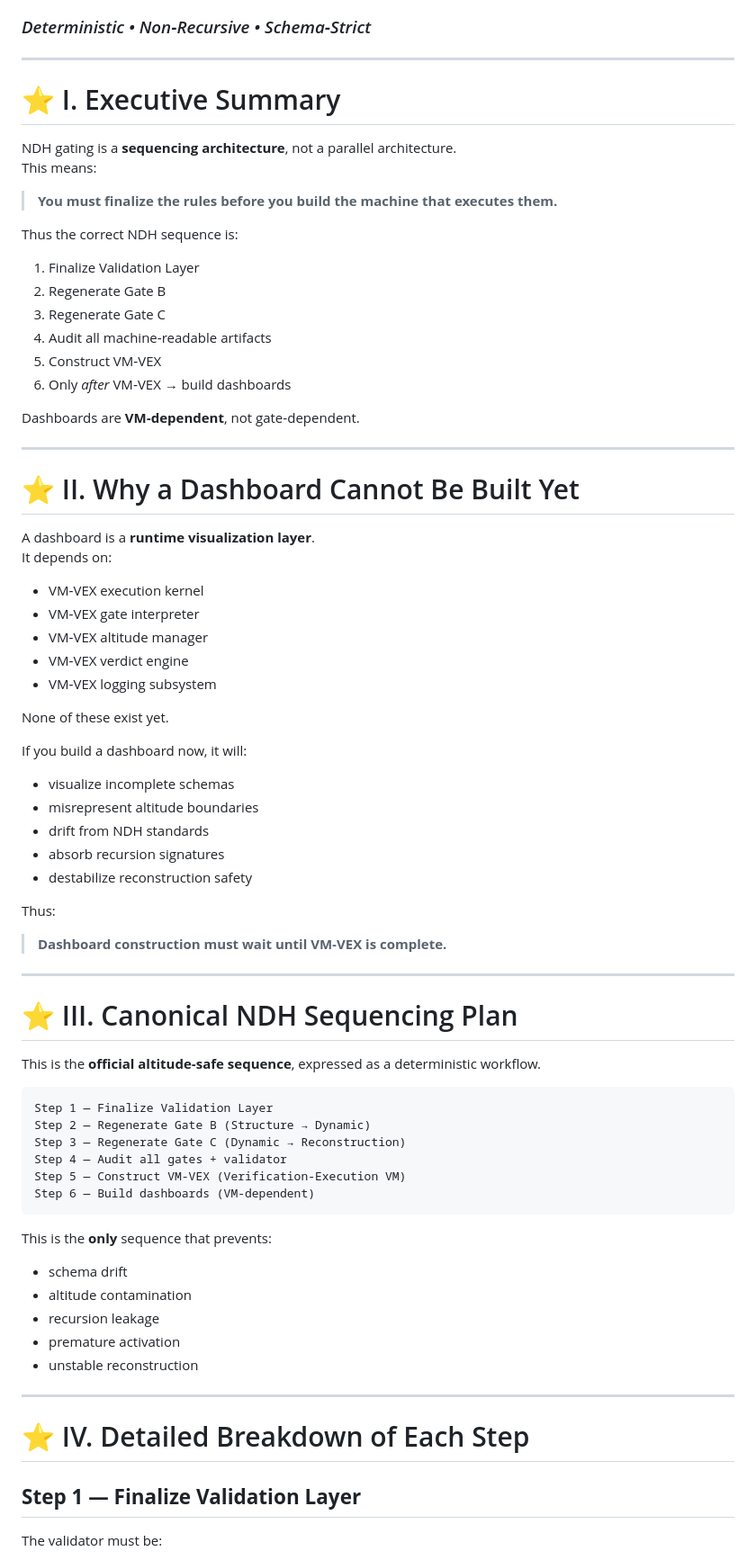
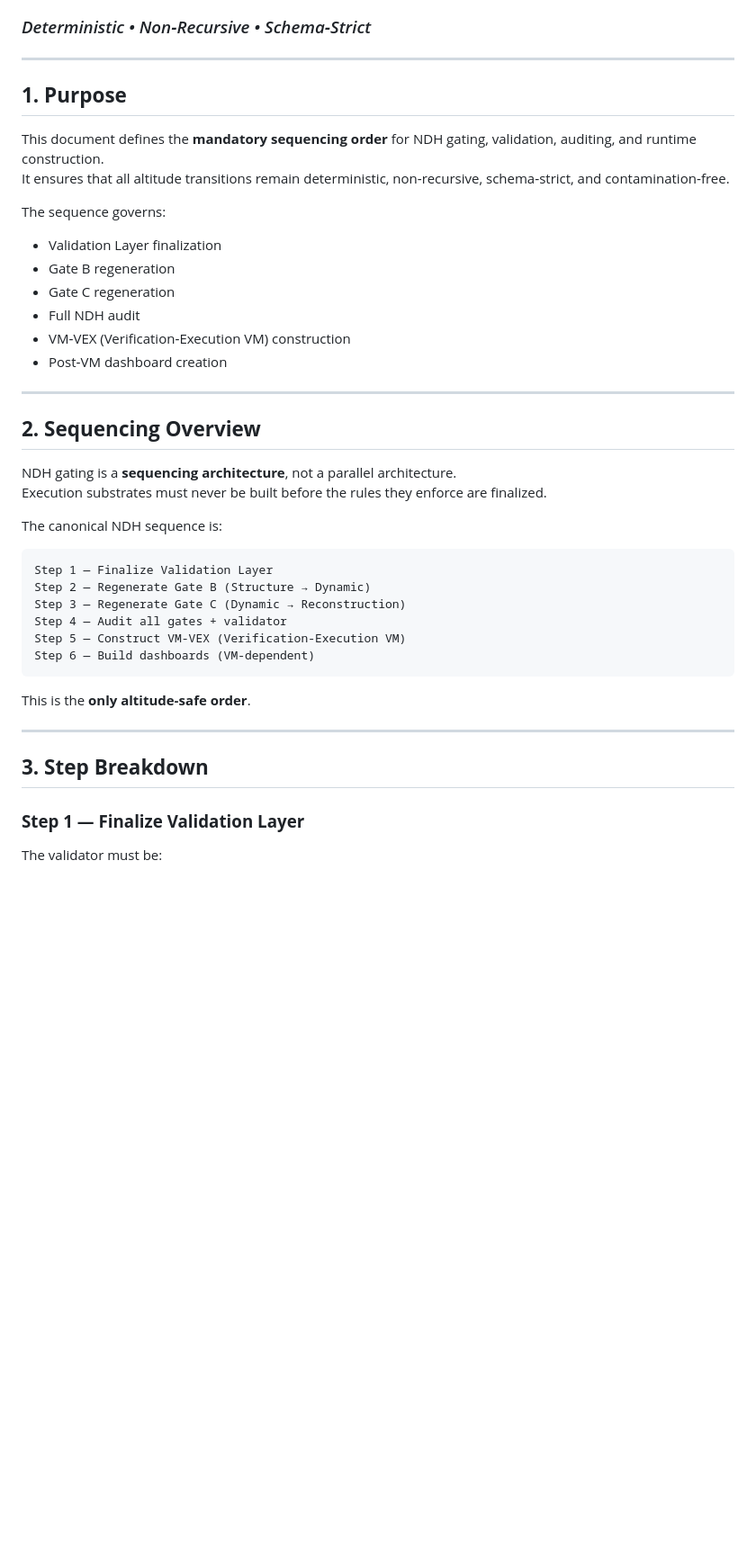
Before and after one commit to Borealiscodes/NDH-Research-Pilot, a Markdown page: sequencing/NDH-AltitudeSafeSequencingDocument-v1.0.md, the part around one of its changes. Shown at 90% size. Drawn GitHub-style; blank space fills up the shorter version.

````diff
--- a/sequencing/NDH-AltitudeSafeSequencingDocument-v1.0.md
+++ b/sequencing/NDH-AltitudeSafeSequencingDocument-v1.0.md
@@ -4,53 +4,28 @@
 
 ---
 
-# ⭐ I. Executive Summary
-NDH gating is a **sequencing architecture**, not a parallel architecture.
-This means:
+## **1. Purpose**
 
-> **You must finalize the rules before you build the machine that executes them.**
+This document defines the **mandatory sequencing order** for NDH gating, validation, auditing, and runtime construction.
+It ensures that all altitude transitions remain deterministic, non‑recursive, schema‑strict, and contamination‑free.
 
-Thus the correct NDH sequence is:
+The sequence governs:
 
-1. Finalize Validation Layer
-2. Regenerate Gate B
-3. Regenerate Gate C
-4. Audit all machine‑readable artifacts
-5. Construct VM‑VEX
-6. Only *after* VM‑VEX → build dashboards
-
-Dashboards are **VM‑dependent**, not gate‑dependent.
+- Validation Layer finalization
+- Gate B regeneration
+- Gate C regeneration
+- Full NDH audit
+- VM‑VEX (Verification‑Execution VM) construction
+- Post‑VM dashboard creation
 
 ---
 
-# ⭐ II. Why a Dashboard Cannot Be Built Yet
-A dashboard is a **runtime visualization layer**.
-It depends on:
+## **2. Sequencing Overview**
 
-- VM‑VEX execution kernel
-- VM‑VEX gate interpreter
-- VM‑VEX altitude manager
-- VM‑VEX verdict engine
-- VM‑VEX logging subsystem
+NDH gating is a **sequencing architecture**, not a parallel architecture.
+Execution substrates must never be built before the rules they enforce are finalized.
 
-None of these exist yet.
-
-If you build a dashboard now, it will:
-
-- visualize incomplete schemas
-- misrepresent altitude boundaries
-- drift from NDH standards
-- absorb recursion signatures
-- destabilize reconstruction safety
-
-Thus:
-
-> **Dashboard construction must wait until VM‑VEX is complete.**
-
----
-
-# ⭐ III. Canonical NDH Sequencing Plan
-This is the **official altitude‑safe sequence**, expressed as a deterministic workflow.
+The canonical NDH sequence is:
 
 ```
 Step 1 — Finalize Validation Layer
@@ -61,19 +36,13 @@ Step 5 — Construct VM-VEX (Verification-Execution VM)
 Step 6 — Build dashboards (VM-dependent)
 ```
 
-This is the **only** sequence that prevents:
-
-- schema drift
-- altitude contamination
-- recursion leakage
-- premature activation
-- unstable reconstruction
+This is the **only altitude‑safe order**.
 
 ---
 
-# ⭐ IV. Detailed Breakdown of Each Step
+## **3. Step Breakdown**
 
-## **Step 1 — Finalize Validation Layer**
+### **Step 1 — Finalize Validation Layer**
 The validator must be:
 
 - deterministic
````
Also changed, not shown: other parts of sequencing/NDH-AltitudeSafeSequencingDocument-v1.0.md (+39 -46 lines).
